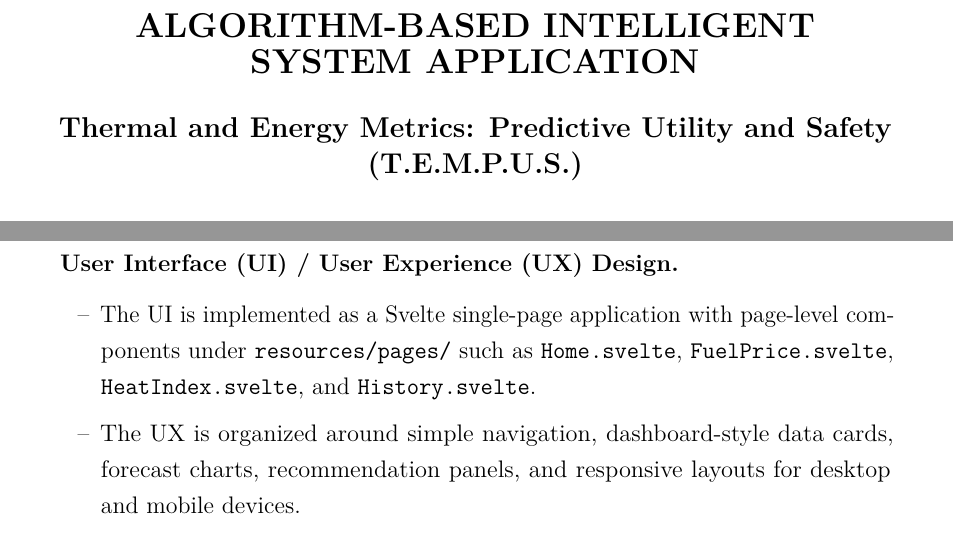
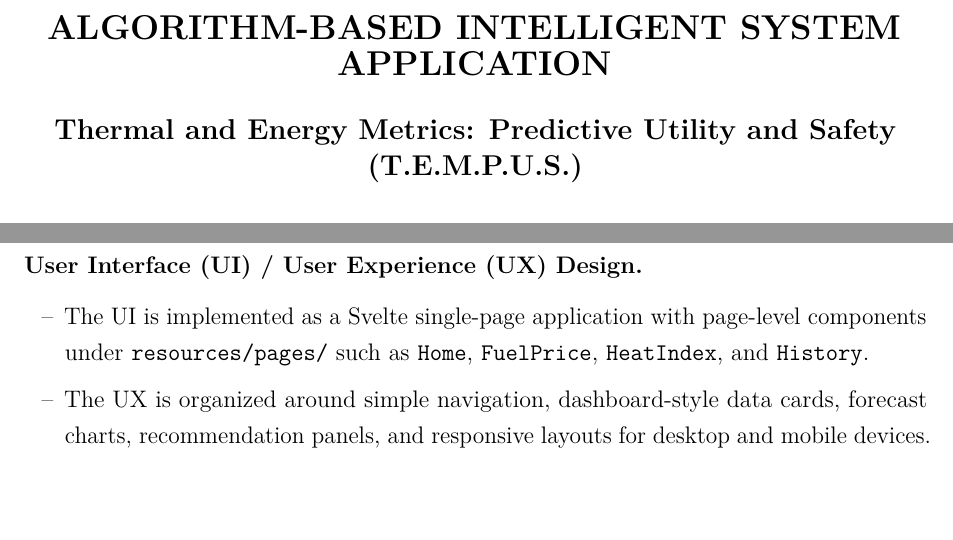
Before and after one commit to johnmarky08/tempus, a LaTeX document (documentation.tex): two parts of pages 1 and 17 of 30 before the commit and two parts of pages 1 and 16 of 29 after it, joined at a grey line, cut so that both start at the same text, the shorter picture padded with empty space. Compiled offline with pdfLaTeX.

Commit message:
refactor: update geometry settings and clean up language definitions in documentation

```diff
--- a/documentation.tex
+++ b/documentation.tex
@@ -25,7 +25,7 @@
 
 \WarningFilter{latex}{Command \showhyphens has changed.}
 
-\geometry{a4paper, top=1in, bottom=1in, left=1.25in, right=1.25in}
+\geometry{a4paper, top=1in, bottom=1in, left=1in, right=1in}
 
 \setlength{\headheight}{14.5pt}
 \addtolength{\topmargin}{-0.5pt}
@@ -42,35 +42,6 @@
   comment=[l]{\#},
   commentstyle=\color{codeGray}\ttfamily,
   sensitive=false
-}
-
-\lstdefinelanguage{PHP}{
-  morekeywords={echo,if,else,elseif,while,foreach,function,class,public,private,
-    protected,return,namespace,use,try,catch,finally,throw,new},
-  morekeywords=[2]{true,false,null,TRUE,FALSE,NULL},
-  comment=[l]{//},
-  morecomment=[s]{/*}{*/},
-  sensitive=true,
-  morestring=[b]"
-}
-
-\lstdefinelanguage{Python}{
-  morekeywords={def,return,if,else,elif,while,for,in,import,from,as,class,try,
-    except,with,lambda,yield,pass,raise,assert},
-  morekeywords=[2]{True,False,None},
-  comment=[l]{\#},
-  sensitive=true,
-  morestring=[b]'
-}
-
-\lstdefinelanguage{JavaScript}{
-  morekeywords={function,return,var,let,const,if,else,for,while,switch,case,
-    break,continue,class,new,this,import,export,default,await,async},
-  morekeywords=[2]{true,false,null,undefined},
-  comment=[l]{//},
-  morecomment=[s]{/*}{*/},
-  sensitive=true,
-  morestring=[b]"
 }
 
 \lstdefinelanguage{Pseudocode}{
@@ -127,7 +98,7 @@
 \begin{titlepage}
     \centering
 
-    \vspace*{0.5cm}
+    \vspace*{0.25cm}
 
     {\Large \textbf{ALGORITHM-BASED INTELLIGENT SYSTEM APPLICATION}}\\[0.5cm]
     {\large \textbf{Thermal and Energy Metrics: Predictive Utility and Safety (T.E.M.P.U.S.)}}\\[2cm]
@@ -579,7 +550,7 @@ This phase presents the overall structure and design of the T.E.M.P.U.S. system.
 \medskip
 \noindent\textbf{User Interface (UI) / User Experience (UX) Design.}
 \begin{itemize}
-    \item The UI is implemented as a Svelte single-page application with page-level components under \texttt{resources/pages/} such as \texttt{Home.svelte}, \texttt{FuelPrice.svelte}, \texttt{HeatIndex.svelte}, and \texttt{History.svelte}.
+    \item The UI is implemented as a Svelte single-page application with page-level components under \texttt{resources/pages/} such as \texttt{Home}, \texttt{FuelPrice}, \texttt{HeatIndex}, and \texttt{History}.
     \item The UX is organized around simple navigation, dashboard-style data cards, forecast charts, recommendation panels, and responsive layouts for desktop and mobile devices.
     \item Visual prototypes and layout planning are created in Figma before implementation so that page structure, navigation flow, and chart placement can be validated early.
 \end{itemize}
```
Also changed, not shown: documentation.tex (15 more changed lines).
